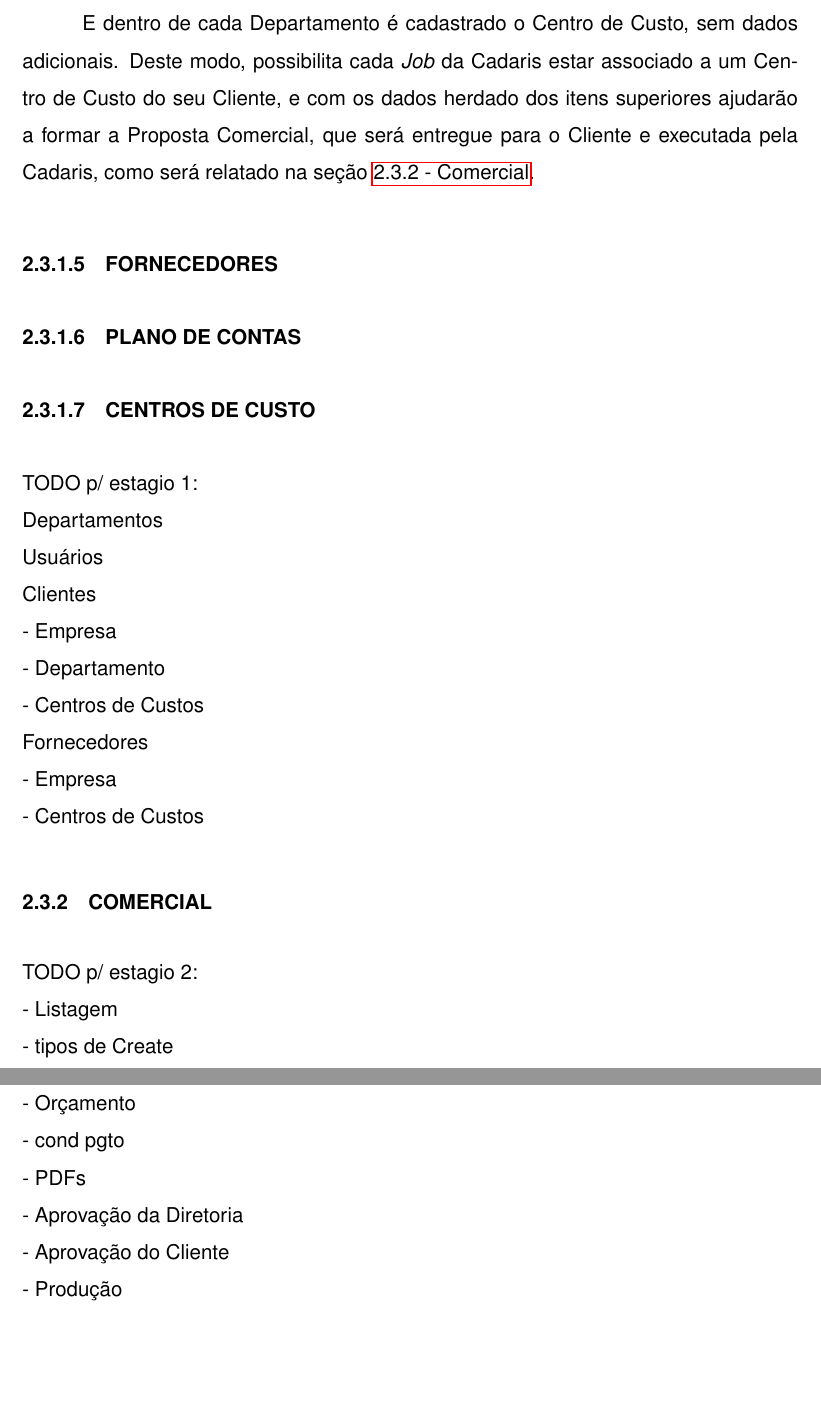
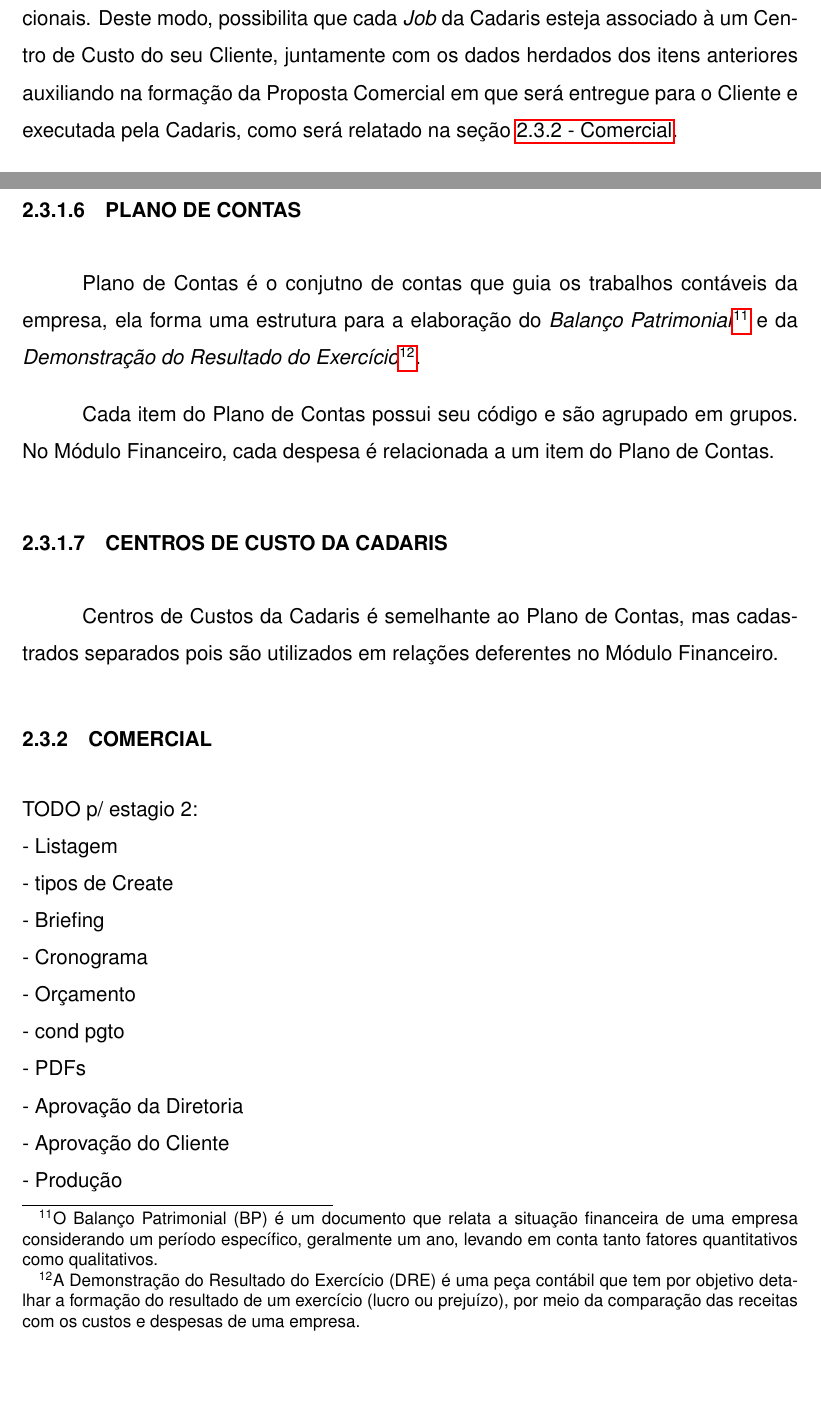
Before and after one commit to RafahCSilva/UFABC-BCC-relatorio-estagio, a LaTeX document (relatorioEstagio.tex): two parts of pages 25 and 26 of 39 before the commit and two parts of pages 25 and 26 of 40 after it, joined at a grey line, cut at the place of the change, the shorter picture padded with empty space. Compiled offline with pdfLaTeX.

Commit message:
add Fornec, Plano de Contas, CdC, e revisão dos Clientes

```diff
--- a/relatorioEstagio.tex
+++ b/relatorioEstagio.tex
@@ -553,4 +551,4 @@
-E dentro de cada Departamento é cadastrado o Centro de Custo, sem dados adicionais. Deste modo, possibilita cada \textit{Job} da Cadaris estar associado a um Centro de Custo do seu Cliente, e com os dados herdado dos itens superiores ajudarão a formar a Proposta Comercial, que será entregue para o Cliente e executada pela Cadaris, como será relatado na seção~\hyperref[sec:2.3.2]{2.3.2 - Comercial}.
+Dentro de cada Departamento é cadastrado o Centro de Custo sem dados adicionais. Deste modo, possibilita que cada \textit{Job} da Cadaris esteja associado à um Centro de Custo do seu Cliente, juntamente com os dados herdados dos itens anteriores auxiliando na formação da Proposta Comercial em que será entregue para o Cliente e executada pela Cadaris, como será relatado na seção~\hyperref[sec:2.3.2]{2.3.2 - Comercial}.
 
 
 \subsubsubsection{FORNECEDORES}
@@ -558,26 +564,13 @@
 \subsubsubsection{PLANO DE CONTAS}
 
-\subsubsubsection{CENTROS DE CUSTO}
+Plano de Contas é o conjutno de contas que guia os trabalhos contáveis da empresa, ela forma uma estrutura para a elaboração do \textit{Balanço Patrimonial}\footnote{O Balanço Patrimonial (BP) é um documento que relata a situação financeira de uma empresa considerando um período específico, geralmente um ano, levando em conta tanto fatores quantitativos como qualitativos.} e da \textit{Demonstração do Resultado do Exercício}\footnote{A Demonstração do Resultado do Exercício (DRE) é uma peça contábil que tem por objetivo detalhar a formação do resultado de um exercício (lucro ou prejuízo), por meio da comparação das receitas com os custos e despesas de uma empresa.}.
+
+Cada item do Plano de Contas possui seu código e são agrupado em grupos. No Módulo Financeiro, cada despesa é relacionada a um item do Plano de Contas.
 
 
-  \noindent TODO p/ estagio 1: \\
-%  Funcionários \\
-%  - CRUD \\
-%  - Histórico do funcionário (admissão, promoção, ajuste VR/VT, férias)\\
-%  - Histórico em Lote\\
-%  - dissidio automático \\
-%  - Relatório de faixa Salarial \\
-%  - Relatório de férias \\
-%  - Controle de Pontos (Atraso, Faltas(com Atestado), Folgas(Abonadas), Horas Extras) \\
-  Departamentos \\
-  Usuários \\
-  Clientes \\
-  - Empresa \\
-  - Departamento \\
-  - Centros de Custos \\
-  Fornecedores \\
-  - Empresa \\
-  - Centros de Custos
+\subsubsubsection{CENTROS DE CUSTO DA CADARIS}
+
+Centros de Custos da Cadaris é semelhante ao Plano de Contas, mas cadastrados separados pois são utilizados em relações deferentes no Módulo Financeiro.
 
 
   \subsubsection{COMERCIAL}
```
Also changed, not shown: relatorioEstagio.pdf, relatorioEstagio.tex (24 more changed lines).
